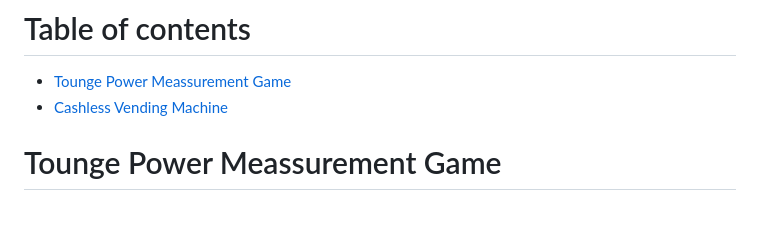
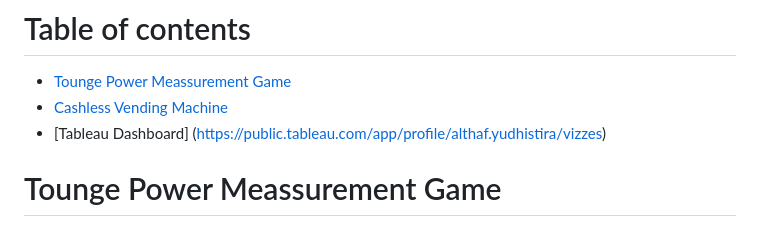
Before and after one commit to menggiGit33/Project-List, a Markdown page: README.md, the part around the change. Rendered like a GitHub page.

```diff
--- a/README.md
+++ b/README.md
@@ -2,6 +2,7 @@
 
 - [Tounge Power Meassurement Game](https://github.com/menggiGit33/Project-List?tab=readme-ov-file#toungefit)
 - [Cashless Vending Machine](https://github.com/menggiGit33/Project-List?tab=readme-ov-file#cashless-vending-machine)
+- [Tableau Dashboard] (https://public.tableau.com/app/profile/althaf.yudhistira/vizzes)
 
 
 # Tounge Power Meassurement Game
```
